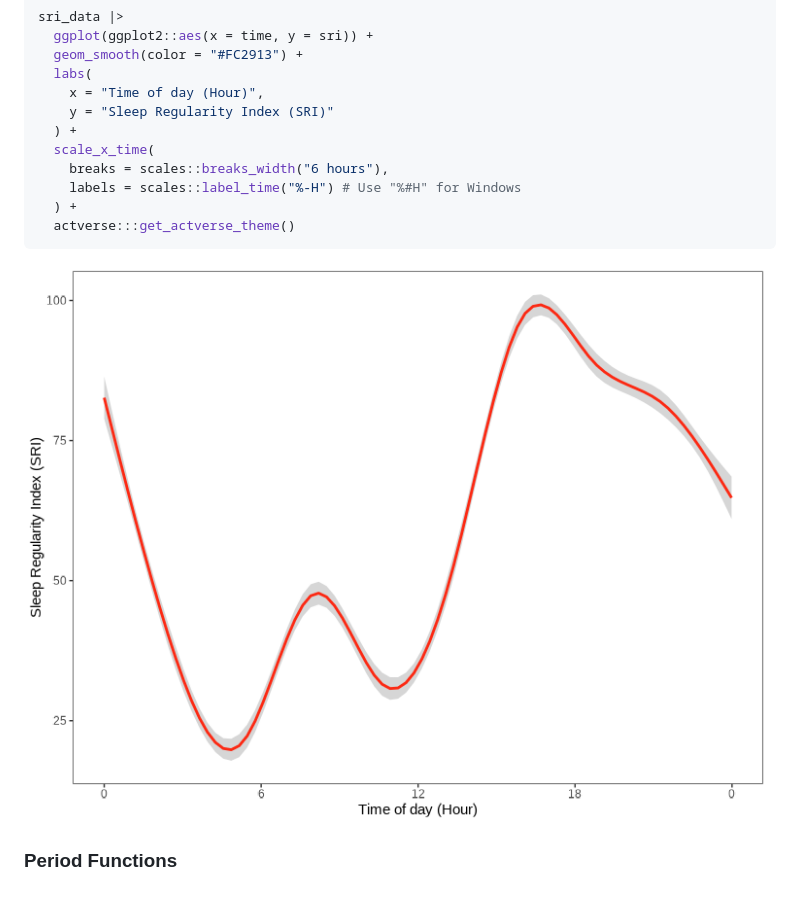
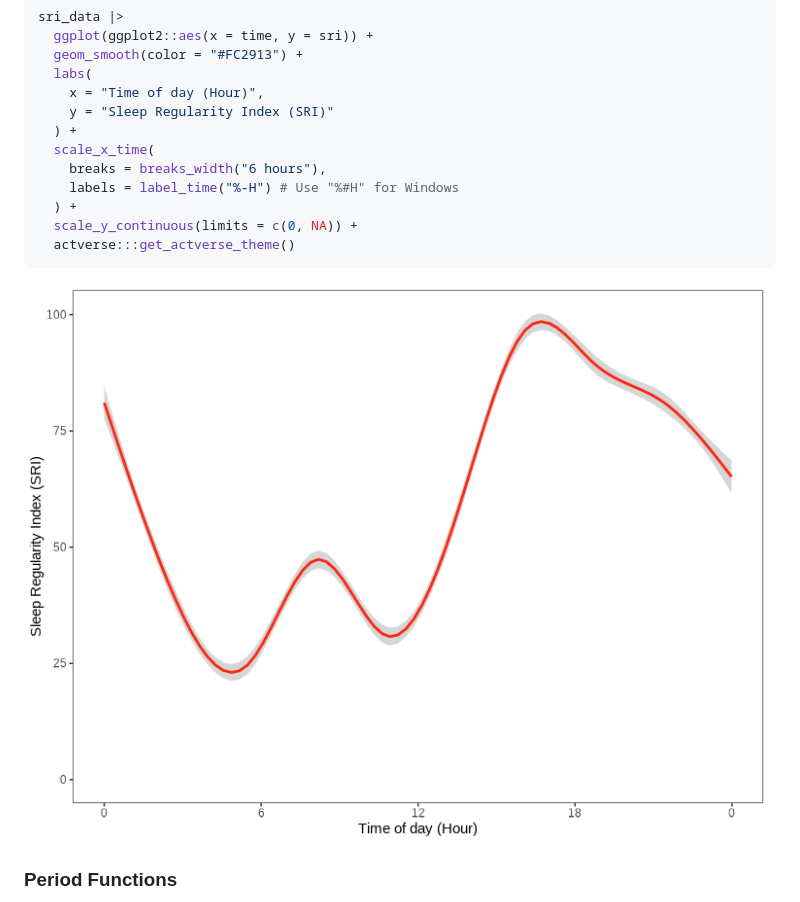
Before and after one commit to danielvartan/actverse, a Markdown page: README.md, the part around the change. Drawn GitHub-style; pictures changed too: man/figures/readme-sri-1.png.

Commit message:
Update documentation

````diff
--- a/README.md
+++ b/README.md
@@ -180,9 +180,10 @@ sri_data |>
     y = "Sleep Regularity Index (SRI)"
   ) +
   scale_x_time(
-    breaks = scales::breaks_width("6 hours"),
-    labels = scales::label_time("%-H") # Use "%#H" for Windows
+    breaks = breaks_width("6 hours"),
+    labels = label_time("%-H") # Use "%#H" for Windows
   ) +
+  scale_y_continuous(limits = c(0, NA)) +
   actverse:::get_actverse_theme()
 ```
 
````
Also changed, not shown: 6 other files.
